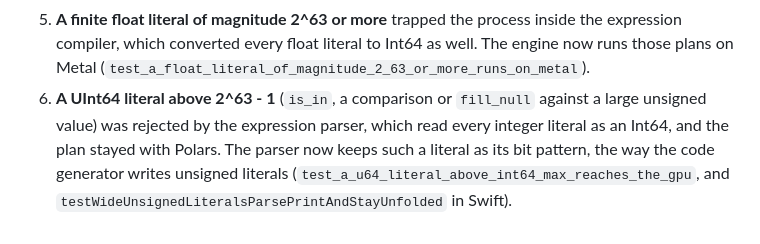
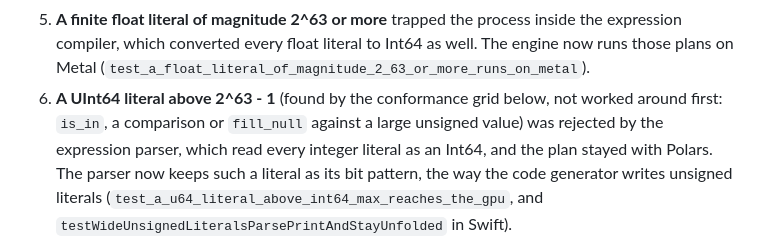
Before and after one commit to singhpratech/ArrowMetal, a Markdown page: docs/POLARS.md, the part around the change. Rendered like a GitHub page.

Commit message:
POLARS.md: say the UInt64 literal item was found by the grid, not worked around first

```diff
--- a/docs/POLARS.md
+++ b/docs/POLARS.md
@@ -521,7 +521,7 @@ declined):
 5. **A finite float literal of magnitude 2^63 or more** trapped the process inside the expression
    compiler, which converted every float literal to Int64 as well. The engine now runs those plans
    on Metal (`test_a_float_literal_of_magnitude_2_63_or_more_runs_on_metal`).
-6. **A UInt64 literal above 2^63 - 1** (`is_in`, a comparison or `fill_null` against a large
+6. **A UInt64 literal above 2^63 - 1** (found by the conformance grid below, not worked around first: `is_in`, a comparison or `fill_null` against a large
    unsigned value) was rejected by the expression parser, which read every integer literal as an
    Int64, and the plan stayed with Polars. The parser now keeps such a literal as its bit pattern,
    the way the code generator writes unsigned literals (`test_a_u64_literal_above_int64_max_reaches_the_gpu`,
```
